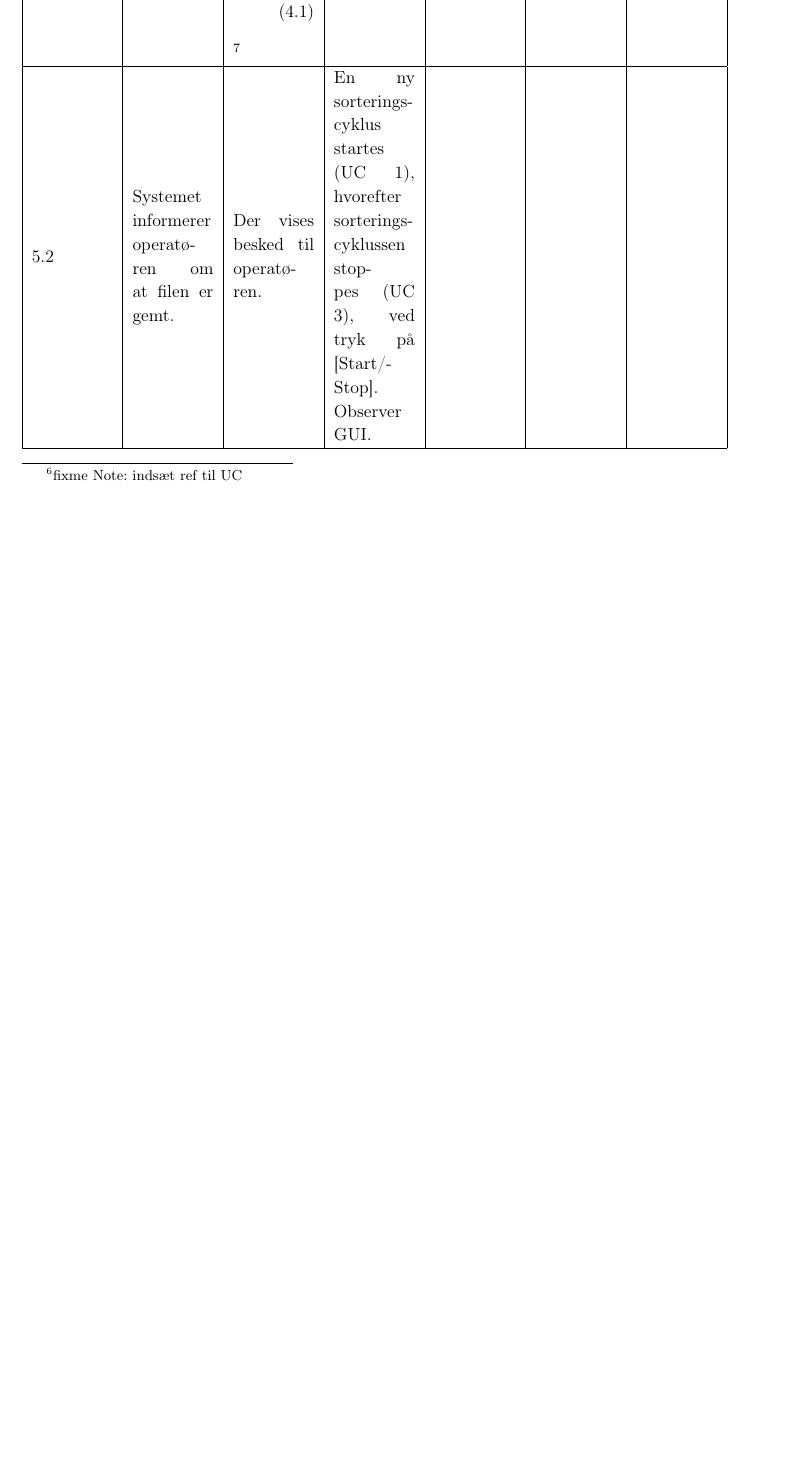
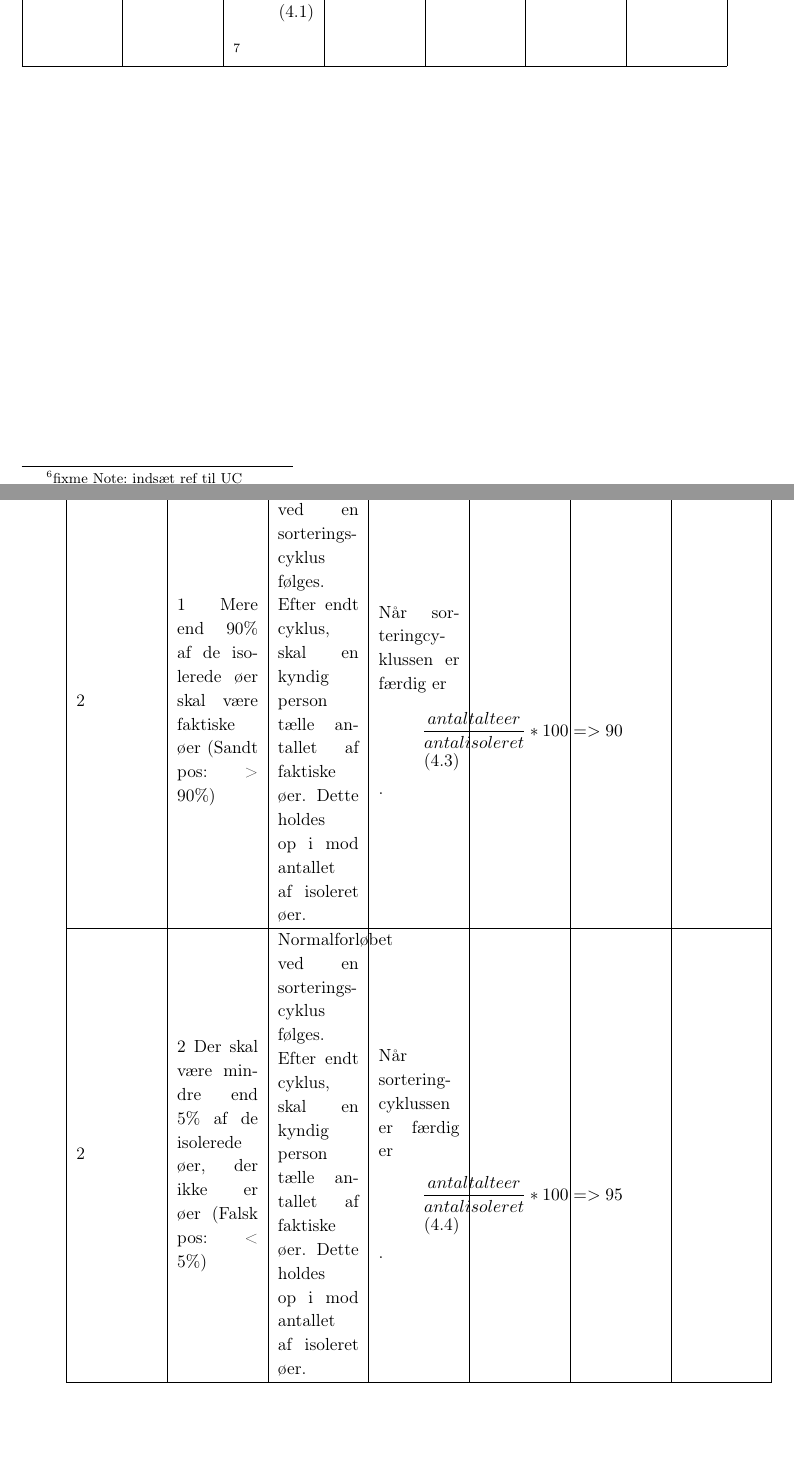
Before and after one commit to AE91/Islets-of-Langerhans, a LaTeX book (Rapport/Rapport.tex, which reads Rapport/accepttest/ikke-funk-krav-1-5.tex): part of page 26 of 41 before the commit and two parts of pages 26 and 27 of 45 after it, the two joined at a grey line, cut so that both start at the same text, the shorter picture padded with empty space. The pictures show the PDF file Rapport/Rapport.pdf that the author committed with the source.

Commit message:
accepttest 0.2

```diff
--- a/Rapport/accepttest/ikke-funk-krav-1-5.tex
+++ b/Rapport/accepttest/ikke-funk-krav-1-5.tex
@@ -14,4 +14,41 @@
  &  & & \\
 			\hline
 
-			5.2 &  Systemet informerer operatøren om at filen er gemt. & Der vises besked til operatøren. & En ny sorteringscyklus startes (UC 1), hvorefter sorteringscyklussen stoppes (UC 3), ved tryk på [Start/Stop]. Observer GUI.   &  & & \\
+			2 &  1 Mere end 90\% af de isolerede øer skal være faktiske øer
+(Sandt pos: > 90\%)
+ & Normalforløbet ved en sorteringscyklus følges. Efter endt cyklus, skal en kyndig person tælle antallet af faktiske øer. Dette holdes op i mod antallet af isoleret øer. & Når sorteringcyklussen er færdig er
+ \begin{align}
+ \frac{antal talte øer}{antal isoleret}*100=>90
+ \end{align}
+
+.   &  & & \\
+			\hline
+
+			2 &  2 Der skal være mindre end 5\% af de isolerede øer, der ikke er øer
+(Falsk pos: < 5\%)
+ & Normalforløbet ved en sorteringscyklus følges. Efter endt cyklus, skal en kyndig person tælle antallet af faktiske øer. Dette holdes op i mod antallet af isoleret øer.  & Når sortering-cyklussen er færdig er
+ \begin{align}
+ \frac{antal talte øer}{antal isoleret}*100=>95
+ \end{align}
+
+.   &  & & \\
+
+			\hline
+2 &  3 Der skal være mindre end 5\% af øerne i opløsningen der ikke er blevet isoleret
+(Falsk neg: < 5\%)
+
+ & Normalforløbet ved en sorteringscyklus følges. Efter endt cyklus, skal en kyndig person tælle antallet af øer der er isoleret og antallet af øer i waste beholderen.  & Når sortering-cyklussen er færdig er
+ \begin{align}
+ \frac{antal talte øer i waste}{antal talte isoleret øer}*100= >95
+ \end{align}
+.   &  & & \\
+			\hline
+
+			3 &  over 90\% af det oprindelige antal, skal være isoleret.
+
+   & En opløsning med et kendt antal øer benyttes. Hvor efter normalforløbet ved en sorteringscyklus følges. Efter endt cyklus, skal en kyndig person tælle antallet af øer der er isoleret. Dette antal holdes op i mod antallet af øer i opløsningen fra start. & Når sortering-cyklussen er færdig er
+ \begin{align}
+ \frac{antal talte øer i opløsningen fra start}{antal talte isoleret øer}*100= >90
+ \end{align}
+.   &  & & \\
+			\hline
@@ -17,0 +59,5 @@
+ \begin{align}
+ \frac{antal detekteret øer}{antal oprindelige øer}*100= >90
+ \end{align}
+.   &  & & \\
+			\hline
@@ -18,3 +68,7 @@
+ \begin{align}
+ \frac{antal detekteret øer}{antal oprindelige øer}*100= >90
+ \end{align}
+.   &  & & \\
 			\hline
 
 		\end{longtable}
```
Also changed, not shown: Rapport/Rapport.pdf, Rapport/accepttest/ikke-funk-krav-1-5.tex (8 more changed lines), 18 other files.
